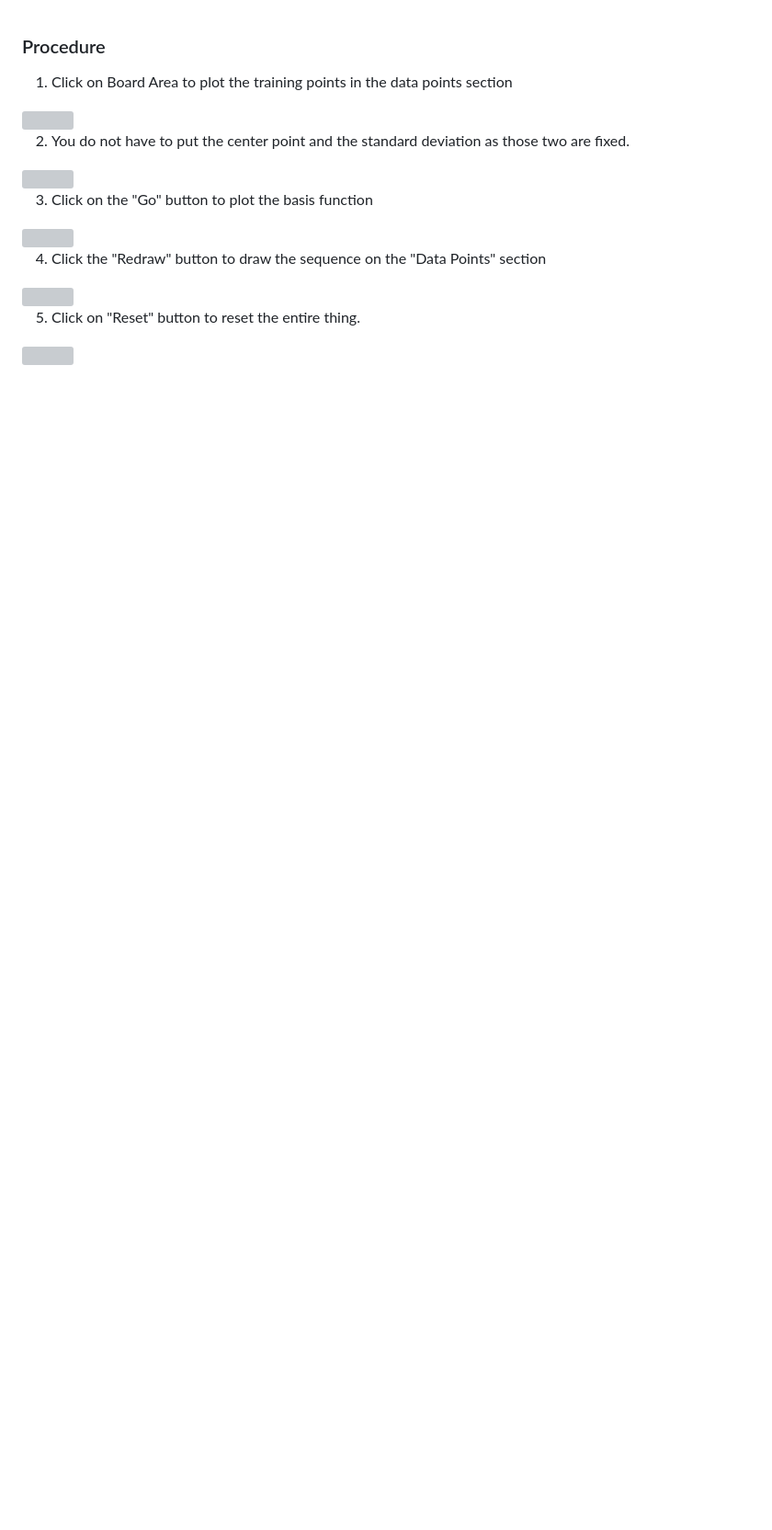
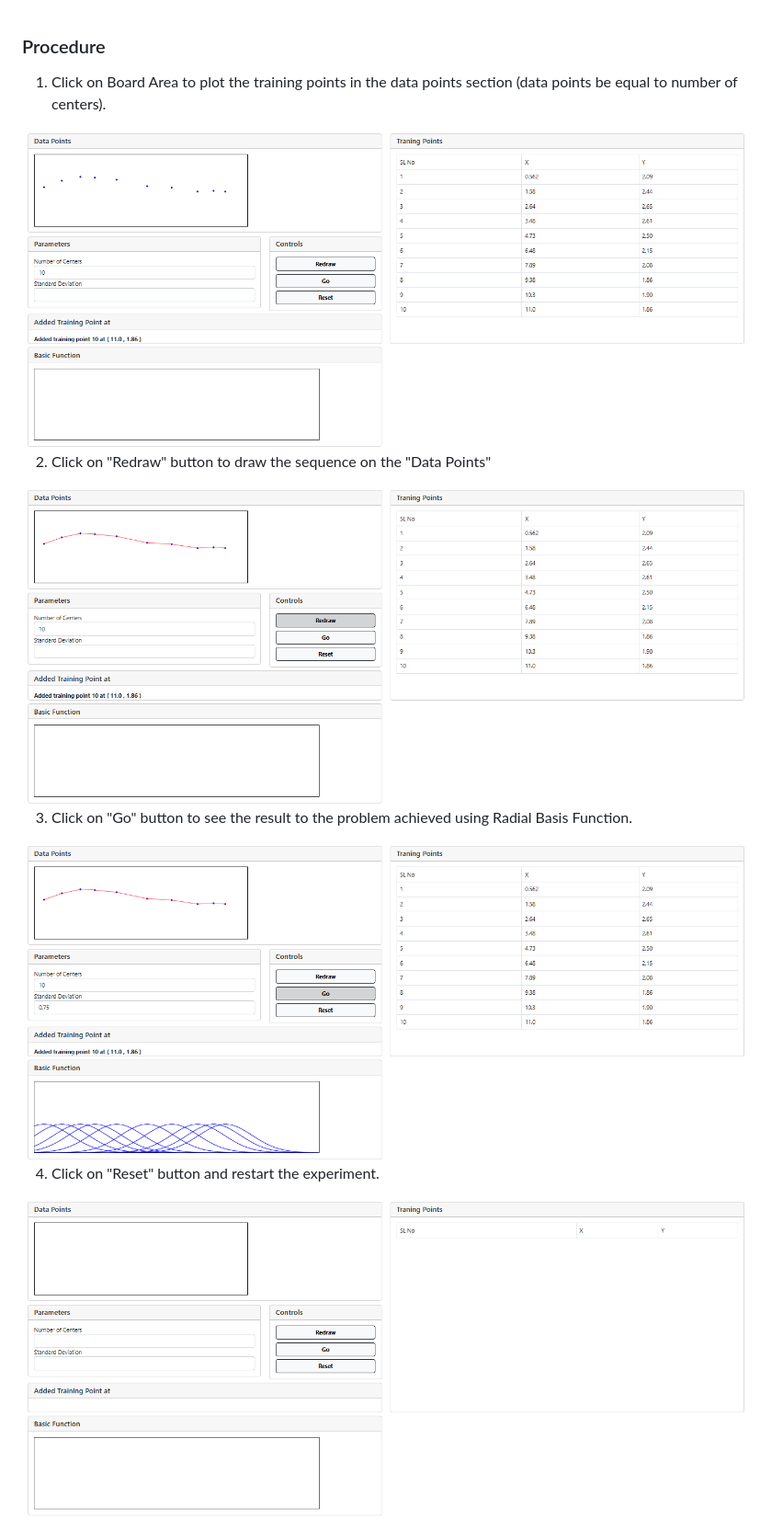
Before and after one commit to virtual-labs/exp-radial-basis-function-iitkgp, a Markdown page: experiment/procedure.md, the part around the change. Shown: that part at 92% size. Rendered like a GitHub page; pictures changed too: experiment/images/procedure_1.png (added), experiment/images/procedure_2.png (added), experiment/images/procedure_3.png (added); blank space fills up the shorter version; grey boxes are pictures that could not be loaded.

Commit message:
radial basis function procedure

```diff
--- a/experiment/procedure.md
+++ b/experiment/procedure.md
@@ -1,20 +1,15 @@
 ### Procedure
-1. Click on Board Area to plot the training points in the data points section
+1. Click on Board Area to plot the training points in the data points section (data points be equal to number of centers).
 
-<img src="./simulation/images/image_1.png" style="width:700px; heigth:480px">
+<img src="./images/procedure_1.png" style="width:700px; heigth:480px">
 
-2. You do not have to put the center point and the standard deviation as those two are fixed.
+2. Click on "Redraw" button to draw the sequence on the "Data Points"
 
-<img src="./simulation/images/image_2.png" style="width:700px; heigth:480px">
+<img src="./images/procedure_2.png" style="width:700px; heigth:480px">
 
-3. Click on the "Go" button to plot the basis function
+3. Click on "Go" button to see the result to the problem achieved using Radial Basis Function.
 
-<img src="./simulation/images/image_3.png" style="width:700px; heigth:480px">
+<img src="./images/procedure_3.png" style="width:700px; heigth:480px">
 
-4. Click the "Redraw" button to draw the sequence on the "Data Points" section
-
-<img src="./simulation/images/image_4.png" style="width:700px; heigth:480px">
-
-5. Click on "Reset" button to reset the entire thing.
-
-<img src="./simulation/images/image_1.png" style="width:700px; heigth:480px">
+4. Click on "Reset" button and restart the experiment.
+<img src="./images/procedure_4.png" style="width:700px; heigth:480px">
```
Also changed, not shown: 1 other file.
